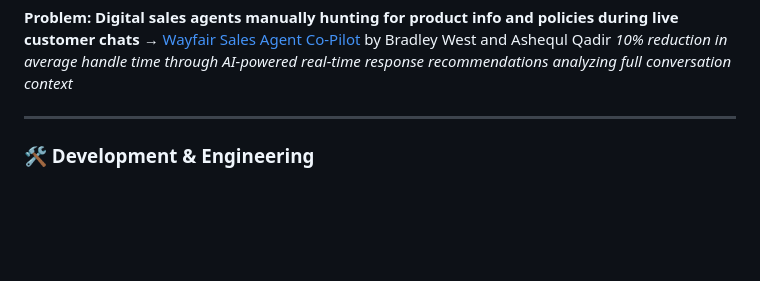
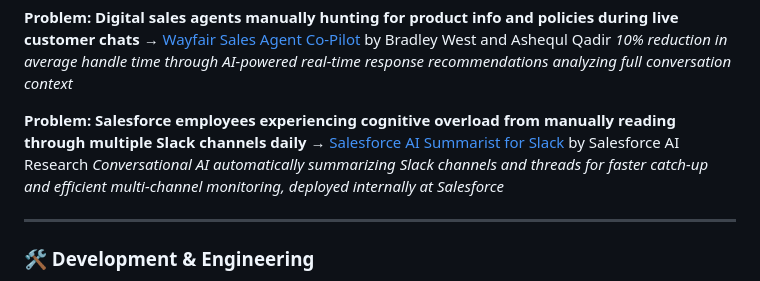
Before and after one commit to laneparton/awesome-agents, a Markdown page: README.md, the part around the change. Drawn GitHub-style; blank space fills up the shorter version.

```diff
--- a/README.md
+++ b/README.md
@@ -106,6 +106,10 @@ We're not interested in theoretical use cases or marketing content. Every exampl
 **Problem: Digital sales agents manually hunting for product info and policies during live customer chats**
 → [Wayfair Sales Agent Co-Pilot](examples/productivity/wayfair-sales-agent-copilot.md) by Bradley West and Ashequl Qadir
 *10% reduction in average handle time through AI-powered real-time response recommendations analyzing full conversation context*
+
+**Problem: Salesforce employees experiencing cognitive overload from manually reading through multiple Slack channels daily**
+→ [Salesforce AI Summarist for Slack](examples/productivity/salesforce-slack-summarist.md) by Salesforce AI Research
+*Conversational AI automatically summarizing Slack channels and threads for faster catch-up and efficient multi-channel monitoring, deployed internally at Salesforce*
 
 ---
 
```
Also changed, not shown: examples/productivity/README.md (+1 -0 lines), examples/productivity/salesforce-slack-summarist.md (added, +81 -0 lines).
